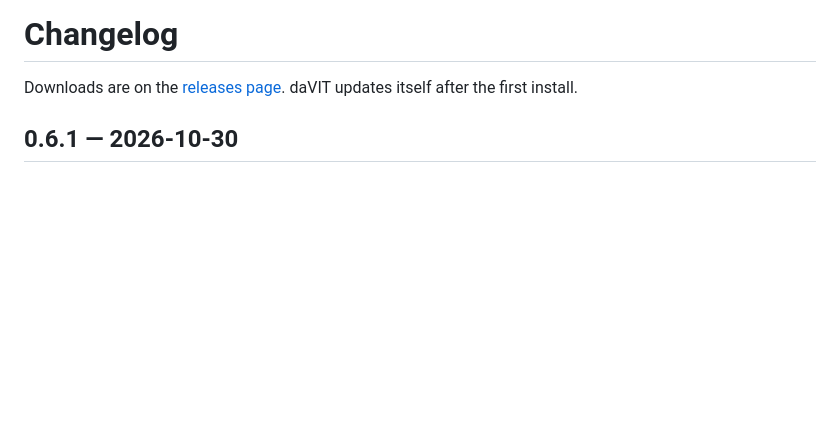
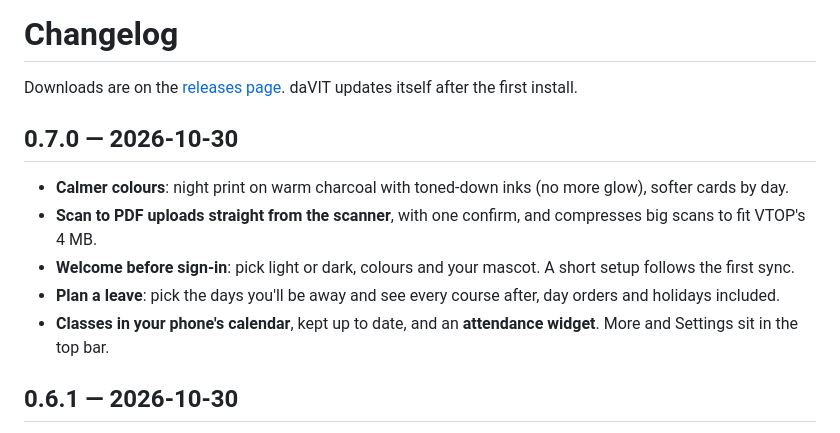
Before and after one commit to medriid/davit, a Markdown page: CHANGELOG.md, the part around the change. Drawn GitHub-style; blank space fills up the shorter version.

```diff
--- a/CHANGELOG.md
+++ b/CHANGELOG.md
@@ -1,6 +1,14 @@
 # Changelog
 
 Downloads are on the [releases page](https://github.com/medriid/davit/releases). daVIT updates itself after the first install.
+
+## 0.7.0 — 2026-10-30
+
+- **Calmer colours**: night print on warm charcoal with toned-down inks (no more glow), softer cards by day.
+- **Scan to PDF uploads straight from the scanner**, with one confirm, and compresses big scans to fit VTOP's 4 MB.
+- **Welcome before sign-in**: pick light or dark, colours and your mascot. A short setup follows the first sync.
+- **Plan a leave**: pick the days you'll be away and see every course after, day orders and holidays included.
+- **Classes in your phone's calendar**, kept up to date, and an **attendance widget**. More and Settings sit in the top bar.
 
 ## 0.6.1 — 2026-10-30
 
```
Also changed, not shown: README.md (+4 -4 lines), docs/screenshots/attendance.jpg, docs/screenshots/grades.jpg, docs/screenshots/grid.jpg, docs/screenshots/map.jpg, docs/screenshots/today.jpg, 1 other file.
